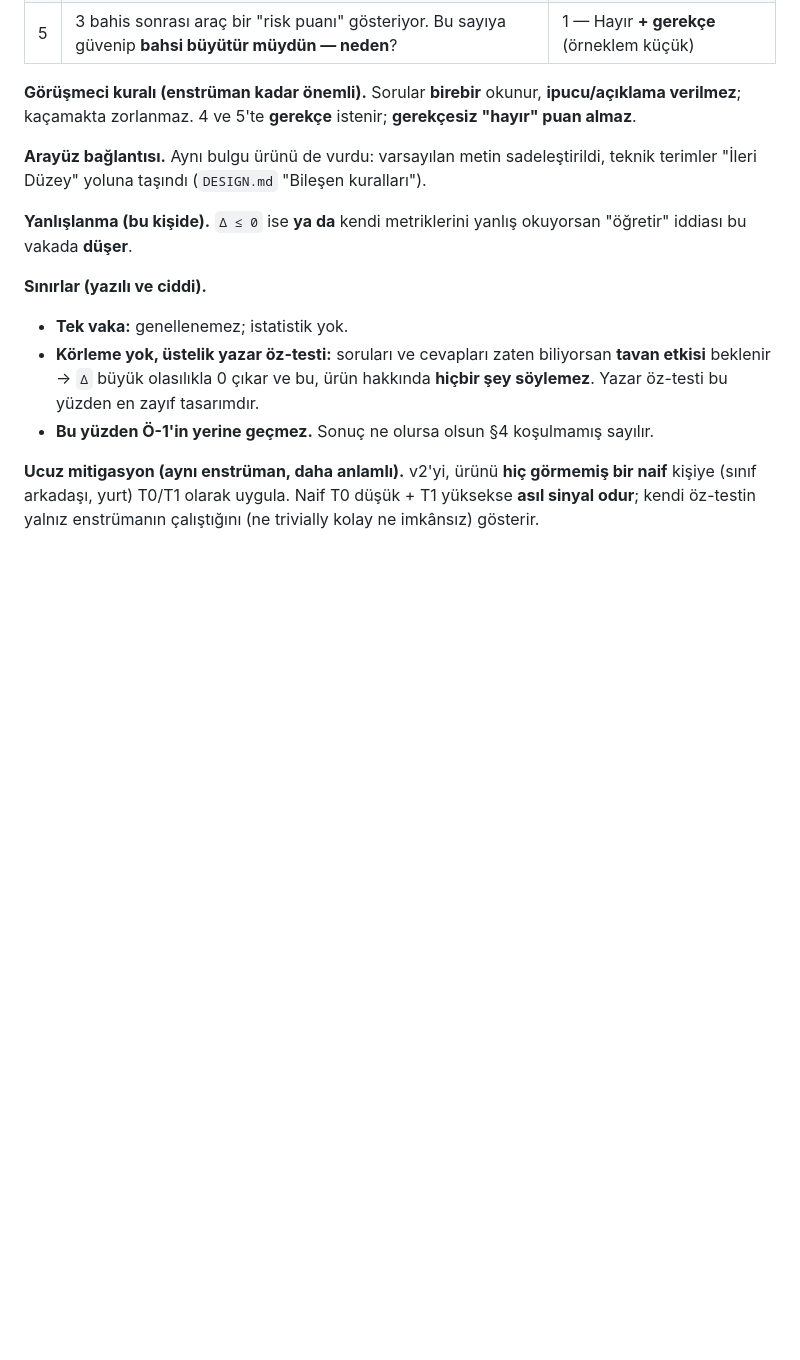
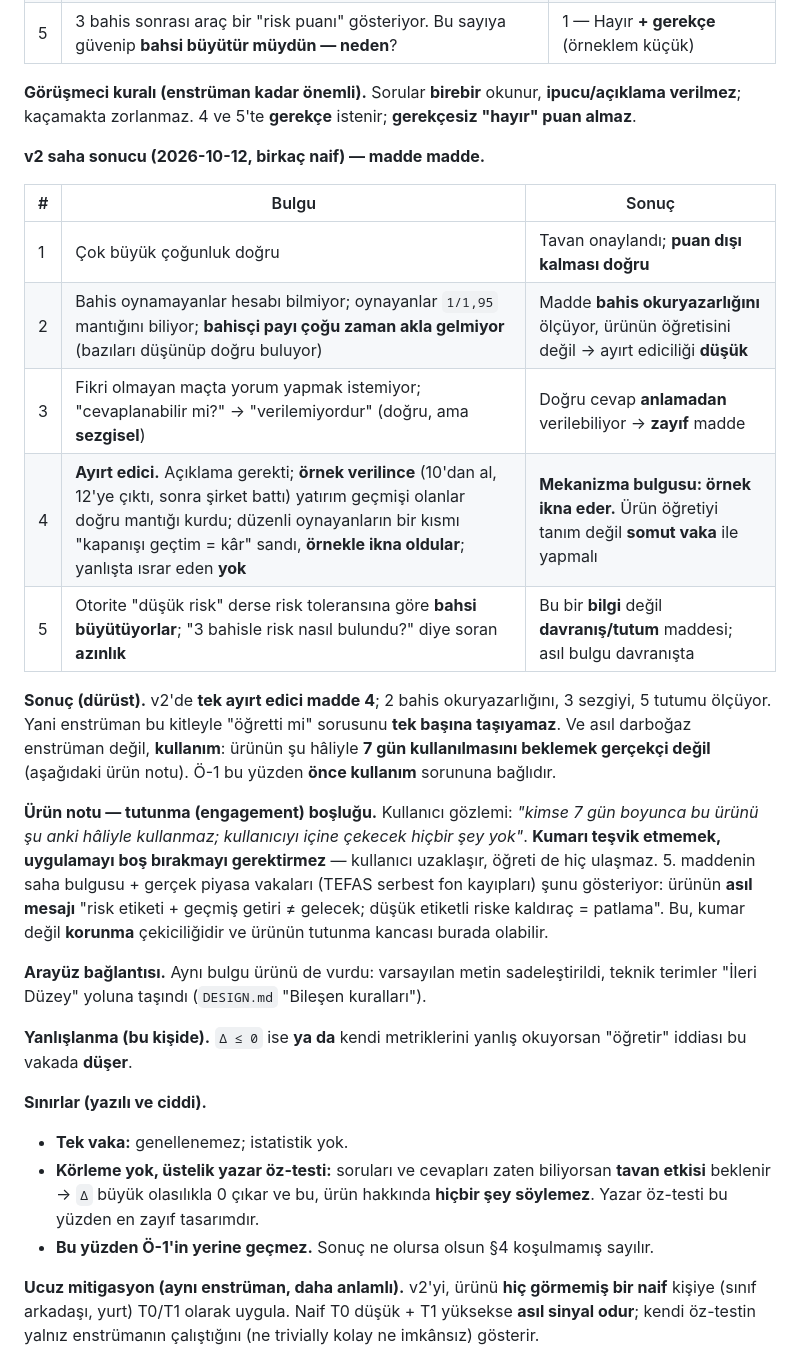
Before and after one commit to FurkanDereci/fairplay-simulator, a Markdown page: docs/90-urun-degeri.md, the part around the change. Rendered like a GitHub page; blank space fills up the shorter version.

Commit message:
Record the v2 pilot results and the engagement gap
Per item: 1 is a ceiling, 2 measures betting literacy, 3 is answerable by
instinct, 5 is an attitude item - only 4 discriminates. And the decisive
finding is the mechanism: an example convinces, nobody insisted on being wrong.
So the study is not the bottleneck, usage is: nobody uses this for 7 days as
it stands. Record the engagement note (avoiding gambling does not require an
empty app) and point the product message at the risk-label trap.

```diff
--- a/docs/90-urun-degeri.md
+++ b/docs/90-urun-degeri.md
@@ -104,6 +104,28 @@ cevaplar toplumsal beklentiye kaydı. Bu yüzden "anlamadı" ile "öğrenmedi" a
 **Görüşmeci kuralı (enstrüman kadar önemli).** Sorular **birebir** okunur, **ipucu/açıklama
 verilmez**; kaçamakta zorlanmaz. 4 ve 5'te **gerekçe** istenir; **gerekçesiz "hayır" puan almaz**.
 
+**v2 saha sonucu (2026-10-12, birkaç naif) — madde madde.**
+
+| # | Bulgu | Sonuç |
+| --- | --- | --- |
+| 1 | Çok büyük çoğunluk doğru | Tavan onaylandı; **puan dışı kalması doğru** |
+| 2 | Bahis oynamayanlar hesabı bilmiyor; oynayanlar `1/1,95` mantığını biliyor; **bahisçi payı çoğu zaman akla gelmiyor** (bazıları düşünüp doğru buluyor) | Madde **bahis okuryazarlığını** ölçüyor, ürünün öğretisini değil → ayırt ediciliği **düşük** |
+| 3 | Fikri olmayan maçta yorum yapmak istemiyor; "cevaplanabilir mi?" → "verilemiyordur" (doğru, ama **sezgisel**) | Doğru cevap **anlamadan** verilebiliyor → **zayıf** madde |
+| 4 | **Ayırt edici.** Açıklama gerekti; **örnek verilince** (10'dan al, 12'ye çıktı, sonra şirket battı) yatırım geçmişi olanlar doğru mantığı kurdu; düzenli oynayanların bir kısmı "kapanışı geçtim = kâr" sandı, **örnekle ikna oldular**; yanlışta ısrar eden **yok** | **Mekanizma bulgusu: örnek ikna eder.** Ürün öğretiyi tanım değil **somut vaka** ile yapmalı |
+| 5 | Otorite "düşük risk" derse risk toleransına göre **bahsi büyütüyorlar**; "3 bahisle risk nasıl bulundu?" diye soran **azınlık** | Bu bir **bilgi** değil **davranış/tutum** maddesi; asıl bulgu davranışta |
+
+**Sonuç (dürüst).** v2'de **tek ayırt edici madde 4**; 2 bahis okuryazarlığını, 3 sezgiyi, 5 tutumu
+ölçüyor. Yani enstrüman bu kitleyle "öğretti mi" sorusunu **tek başına taşıyamaz**. Ve asıl darboğaz
+enstrüman değil, **kullanım**: ürünün şu hâliyle **7 gün kullanılmasını beklemek gerçekçi değil**
+(aşağıdaki ürün notu). Ö-1 bu yüzden **önce kullanım** sorununa bağlıdır.
+
+**Ürün notu — tutunma (engagement) boşluğu.** Kullanıcı gözlemi: *"kimse 7 gün boyunca bu ürünü
+şu anki hâliyle kullanmaz; kullanıcıyı içine çekecek hiçbir şey yok"*. **Kumarı teşvik etmemek,
+uygulamayı boş bırakmayı gerektirmez** — kullanıcı uzaklaşır, öğreti de hiç ulaşmaz. 5. maddenin
+saha bulgusu + gerçek piyasa vakaları (TEFAS serbest fon kayıpları) şunu gösteriyor: ürünün
+**asıl mesajı** "risk etiketi + geçmiş getiri ≠ gelecek; düşük etiketli riske kaldıraç = patlama".
+Bu, kumar değil **korunma** çekiciliğidir ve ürünün tutunma kancası burada olabilir.
+
 **Arayüz bağlantısı.** Aynı bulgu ürünü de vurdu: varsayılan metin sadeleştirildi, teknik terimler
 "İleri Düzey" yoluna taşındı (`DESIGN.md` "Bileşen kuralları").
 
```
